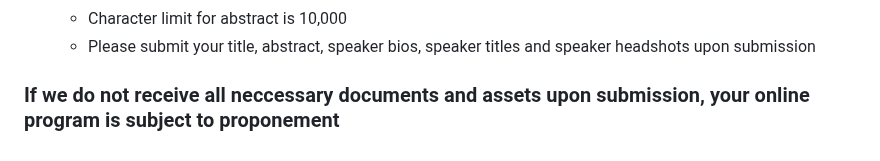
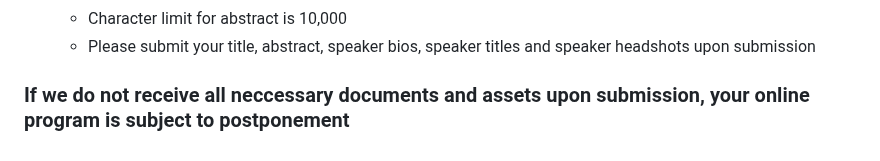
Before and after one commit to cncf/foundation, a Markdown page: policies-guidance/online-programs-guidelines.md, the part around the change. Drawn GitHub-style.

Commit message:
fix typo
Signed-off-by: Taylor Waggoner <34756611+taylorwaggoner@users.noreply.github.com>

```diff
--- a/policies-guidance/online-programs-guidelines.md
+++ b/policies-guidance/online-programs-guidelines.md
@@ -82,4 +82,4 @@ If you are a CNCF member and eligible to participate in our online programs, [pl
 	* Character limit for abstract is 10,000
 	* Please submit your title, abstract, speaker bios, speaker titles and speaker headshots upon submission
 
-### If we do not receive all neccessary documents and assets upon submission, your online program is subject to proponement
+### If we do not receive all neccessary documents and assets upon submission, your online program is subject to postponement
```
